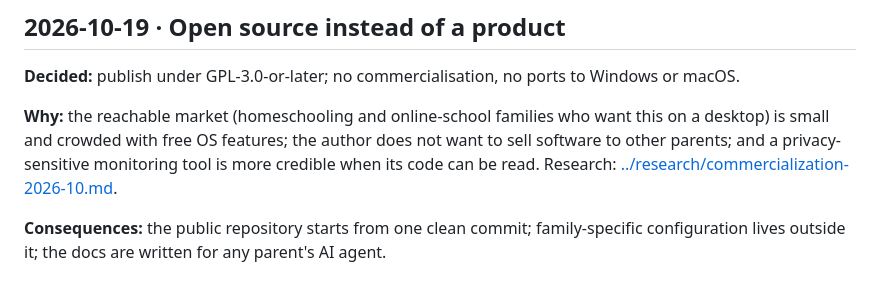
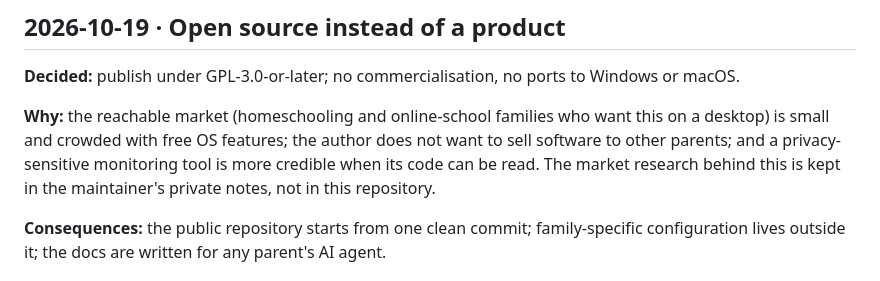
Before and after one commit to nebezpechnoste/familymon, a Markdown page: docs/design/decisions.md, the part around the change. GitHub-like rendering.

```diff
--- a/docs/design/decisions.md
+++ b/docs/design/decisions.md
@@ -78,7 +78,7 @@ Dated decisions with the reasoning, newest last. Each entry says what was decide
 
 **Decided:** publish under GPL-3.0-or-later; no commercialisation, no ports to Windows or macOS.
 
-**Why:** the reachable market (homeschooling and online-school families who want this on a desktop) is small and crowded with free OS features; the author does not want to sell software to other parents; and a privacy-sensitive monitoring tool is more credible when its code can be read. Research: [../research/commercialization-2026-10.md](../research/commercialization-2026-10.md).
+**Why:** the reachable market (homeschooling and online-school families who want this on a desktop) is small and crowded with free OS features; the author does not want to sell software to other parents; and a privacy-sensitive monitoring tool is more credible when its code can be read. The market research behind this is kept in the maintainer's private notes, not in this repository.
 
 **Consequences:** the public repository starts from one clean commit; family-specific configuration lives outside it; the docs are written for any parent's AI agent.
 
```
Also changed, not shown: docs/design/goals.md (+1 -1 lines).
